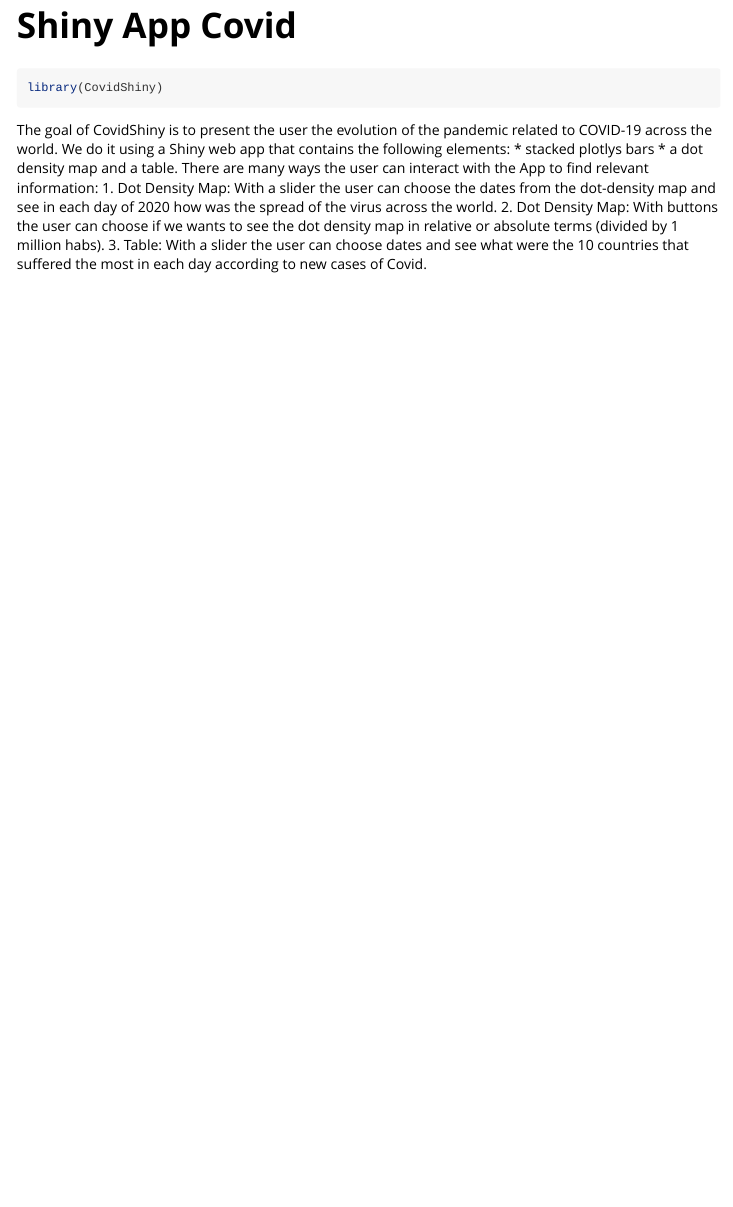
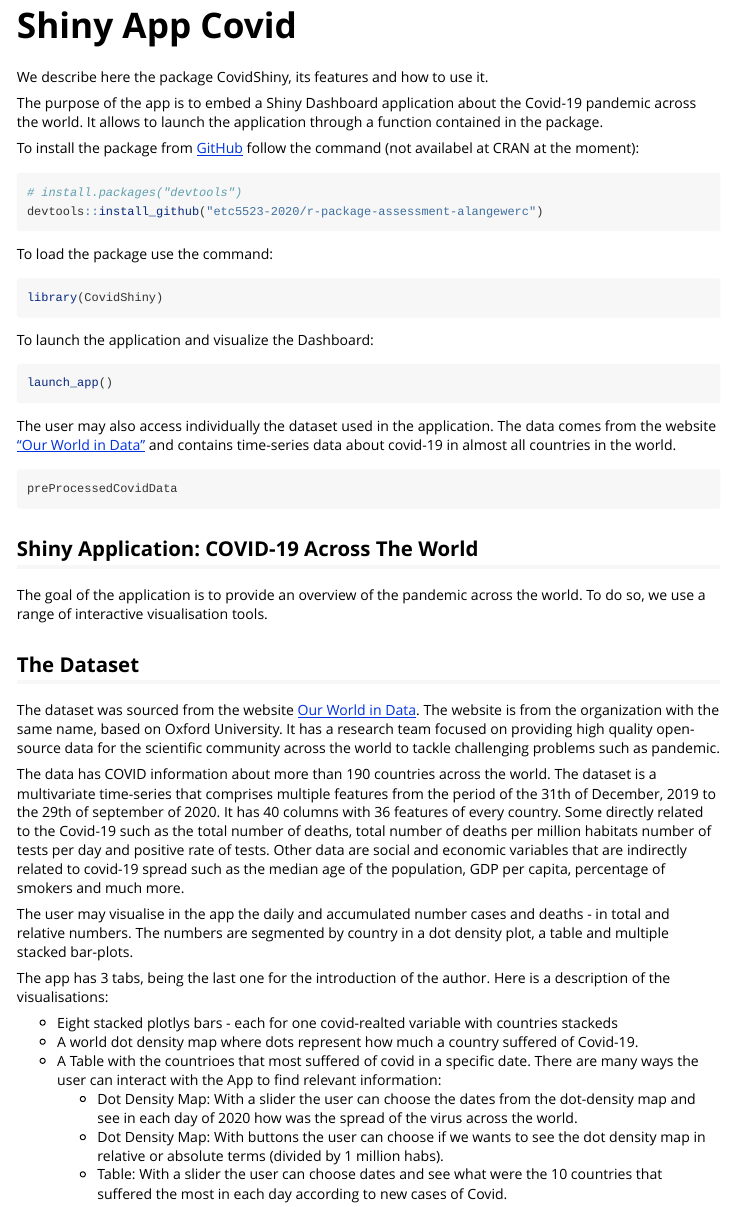
Before and after one commit to etc5523-2020/r-package-assessment-alangewerc, an R Markdown document (vignettes/shinyCovid.Rmd): the page in a window 1100 px wide, from its top. Rendered offline with R 4.5, knitr and Pandoc, with nearby package versions.

Commit message:
documentation vignette

````diff
--- a/vignettes/shinyCovid.Rmd
+++ b/vignettes/shinyCovid.Rmd
@@ -14,15 +14,58 @@
 )
 ```
 
-```{r setup}
+
+We describe here the package CovidShiny, its features and how to use it.
+
+The purpose of the app is to embed a Shiny Dashboard application about the Covid-19 pandemic across the world.
+It allows to launch the application through a function contained in the package.
+
+To install the package from [GitHub](https://github.com/) follow the command (not availabel at CRAN at the moment):
+
+```{r install, eval=FALSE}
+# install.packages("devtools")
+devtools::install_github("etc5523-2020/r-package-assessment-alangewerc")
+```
+
+To load the package use the command:
+
+```{r setup, eval=FALSE}
 library(CovidShiny)
 ```
 
+To launch the application and visualize the Dashboard:
 
-The goal of CovidShiny is to present the user the evolution of the pandemic related to COVID-19 across the world.
-We do it using a Shiny web app that contains the following elements:
-* stacked plotlys bars
-* a dot density map and a table.
+```{r setup, eval=FALSE}
+launch_app()
+```
+
+The user may also access individually the dataset used in the application. The data comes from the
+website ["Our World in Data"](https://ourworldindata.org) and contains time-series data about covid-19 in
+almost all countries in the world.
+
+```{r dataset, eval=FALSE}
+preProcessedCovidData
+```
+
+
+## Shiny Application: COVID-19 Across The World
+
+The goal of the application is to provide an overview of the pandemic across the world. To do so,
+we use a range of interactive visualisation tools.
+
+## The Dataset
+
+The dataset was sourced from the website [Our World in Data](https://ourworldindata.org/coronavirus/country/bolivia?country=~BOL). The website is from the organization with the same name, based on Oxford University. It has a research team focused on providing high quality open-source data for the scientific community across the world to tackle challenging problems such as pandemic.
+
+The data has COVID information about more than 190 countries across the world. The dataset is a multivariate time-series that comprises multiple features from the period of the 31th of December, 2019 to the 29th of september of 2020. It has 40 columns with 36 features of every country. Some directly related to the Covid-19 such as the total number of deaths, total number of deaths per million habitats number of tests per day and positive rate of tests. Other data are social and economic variables that are indirectly related to covid-19 spread such as the median age of the population, GDP per capita, percentage of smokers and much more. <br>
+
+The user may visualise in the app the daily and accumulated number cases and deaths - in total and relative numbers. The numbers are segmented by country in a dot density plot, a table and multiple stacked bar-plots.
+
+The app has 3 tabs, being the last one for the introduction of the author. Here is a description of the visualisations:
+
+* Eight stacked plotlys bars - each for one covid-realted variable with countries stackeds
+* A world dot density map where dots represent how much a country suffered of Covid-19.
+* A Table with the countrioes that most suffered of covid in a specific date.
 There are many ways the user can interact with the App to find relevant information:
   1. Dot Density Map: With a slider the user can choose the dates from the dot-density map and see in each day of 2020 how was the spread of the virus across the world.
   2. Dot Density Map: With buttons the user can choose if we wants to see the dot density map in relative or absolute terms (divided by 1 million habs).
````
